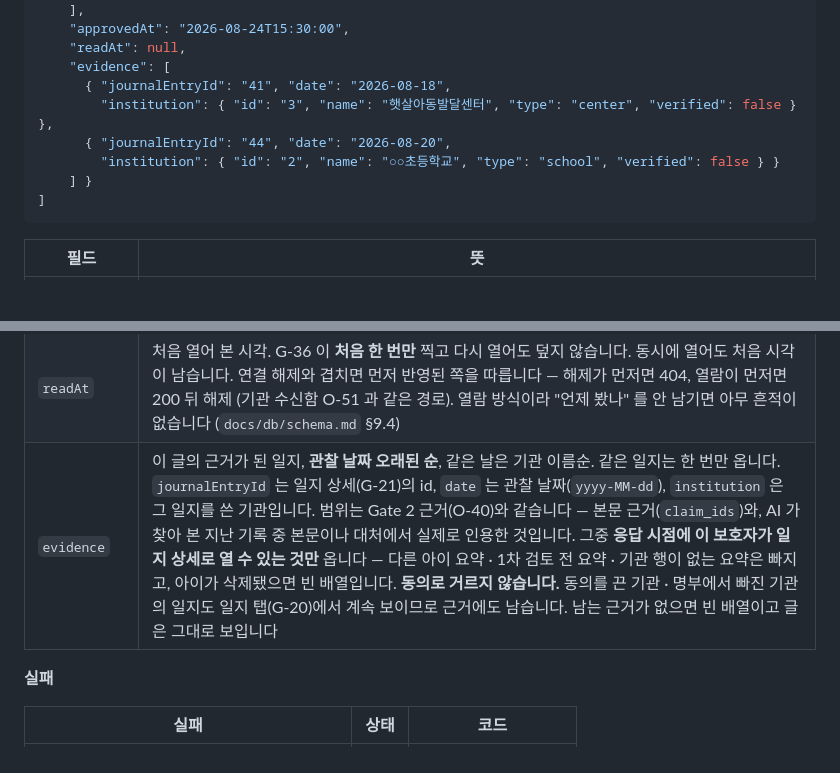
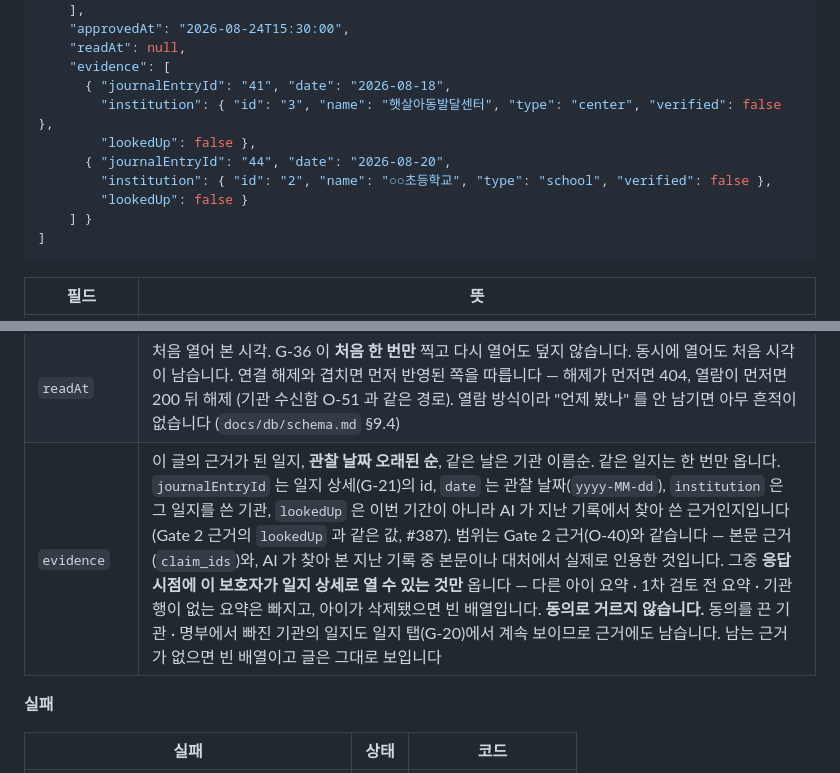
Before and after one commit to kakaotechcampus-4/ktc4-kyungpook-2, a Markdown page: docs/api/api-spec.md, 2 parts joined by grey strips. Rendered like a GitHub page; blank space fills up the shorter version.

Commit message:
docs: 보호자 리포트 근거의 lookedUp 을 명세에 반영한다 (#422)

````diff
--- a/docs/api/api-spec.md
+++ b/docs/api/api-spec.md
@@ -1951,9 +1951,11 @@ G-20 의 `id` 는 승인본(`child_context`) id 입니다.
     "readAt": null,
     "evidence": [
       { "journalEntryId": "41", "date": "2026-08-18",
-        "institution": { "id": "3", "name": "햇살아동발달센터", "type": "center", "verified": false } },
+        "institution": { "id": "3", "name": "햇살아동발달센터", "type": "center", "verified": false },
+        "lookedUp": false },
       { "journalEntryId": "44", "date": "2026-08-20",
-        "institution": { "id": "2", "name": "○○초등학교", "type": "school", "verified": false } }
+        "institution": { "id": "2", "name": "○○초등학교", "type": "school", "verified": false },
+        "lookedUp": false }
     ] }
 ]
 ```
@@ -1964,7 +1966,7 @@ G-20 의 `id` 는 승인본(`child_context`) id 입니다.
 | `approvedAt` | 담당자가 Gate 2 에서 승인한 시각. **모든 보호자에게 같습니다** — 늦게 연결돼 나중에 열린 글도 이 시각이라 엄마·아빠 화면에서 같은 자리·같은 날짜에 놓입니다. 기간(`period`)은 "어느 주의 이야기인지", 이 값은 "언제 받았는지" 입니다 |
 | `sharedWith` | **지금 이 글을 볼 수 있는 다른 기관**, 기관 이름순. **기관 수신함(O-50 · O-51) · 공유 내역(G-45)과 같은 판정**입니다 — 권한이 살아 있고, 아이가 그 기관 명부에 있고, 그 기관 동의가 켜져 있어야 합니다(#319). 동의를 끄거나 명부에서 빠지면 빠집니다. 보호자가 "내 아이 글이 어디까지 갔나" 를 보고 동의를 끌지 판단하는 데 씁니다 |
 | `readAt` | 처음 열어 본 시각. G-36 이 **처음 한 번만** 찍고 다시 열어도 덮지 않습니다. 동시에 열어도 처음 시각이 남습니다. 연결 해제와 겹치면 먼저 반영된 쪽을 따릅니다 — 해제가 먼저면 404, 열람이 먼저면 200 뒤 해제 (기관 수신함 O-51 과 같은 경로). 열람 방식이라 "언제 봤나" 를 안 남기면 아무 흔적이 없습니다 (`docs/db/schema.md` §9.4) |
-| `evidence` | 이 글의 근거가 된 일지, **관찰 날짜 오래된 순**, 같은 날은 기관 이름순. 같은 일지는 한 번만 옵니다. `journalEntryId` 는 일지 상세(G-21)의 id, `date` 는 관찰 날짜(`yyyy-MM-dd`), `institution` 은 그 일지를 쓴 기관입니다. 범위는 Gate 2 근거(O-40)와 같습니다 — 본문 근거(`claim_ids`)와, AI 가 찾아 본 지난 기록 중 본문이나 대처에서 실제로 인용한 것입니다. 그중 **응답 시점에 이 보호자가 일지 상세로 열 수 있는 것만** 옵니다 — 다른 아이 요약 · 1차 검토 전 요약 · 기관 행이 없는 요약은 빠지고, 아이가 삭제됐으면 빈 배열입니다. **동의로 거르지 않습니다.** 동의를 끈 기관 · 명부에서 빠진 기관의 일지도 일지 탭(G-20)에서 계속 보이므로 근거에도 남습니다. 남는 근거가 없으면 빈 배열이고 글은 그대로 보입니다 |
+| `evidence` | 이 글의 근거가 된 일지, **관찰 날짜 오래된 순**, 같은 날은 기관 이름순. 같은 일지는 한 번만 옵니다. `journalEntryId` 는 일지 상세(G-21)의 id, `date` 는 관찰 날짜(`yyyy-MM-dd`), `institution` 은 그 일지를 쓴 기관, `lookedUp` 은 이번 기간이 아니라 AI 가 지난 기록에서 찾아 쓴 근거인지입니다(Gate 2 근거의 `lookedUp` 과 같은 값, #387). 범위는 Gate 2 근거(O-40)와 같습니다 — 본문 근거(`claim_ids`)와, AI 가 찾아 본 지난 기록 중 본문이나 대처에서 실제로 인용한 것입니다. 그중 **응답 시점에 이 보호자가 일지 상세로 열 수 있는 것만** 옵니다 — 다른 아이 요약 · 1차 검토 전 요약 · 기관 행이 없는 요약은 빠지고, 아이가 삭제됐으면 빈 배열입니다. **동의로 거르지 않습니다.** 동의를 끈 기관 · 명부에서 빠진 기관의 일지도 일지 탭(G-20)에서 계속 보이므로 근거에도 남습니다. 남는 근거가 없으면 빈 배열이고 글은 그대로 보입니다 |
 
 **실패**
 
````
